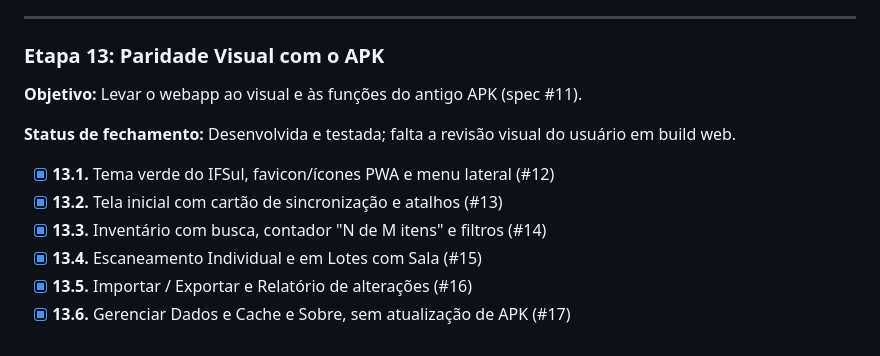
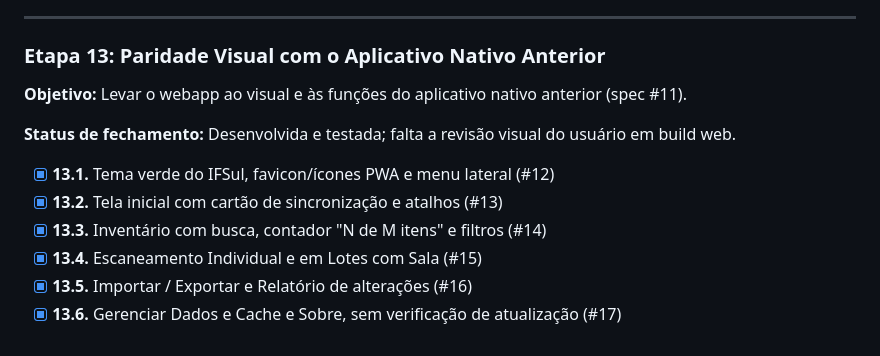
Before and after one commit to mvmvasconcelos/controle-patrimonio, a Markdown page: docs/ROADMAP.md, the part around the change. GitHub-like rendering.

Commit message:
docs: remove menções ao app nativo anterior do roadmap

```diff
--- a/docs/ROADMAP.md
+++ b/docs/ROADMAP.md
@@ -201,9 +201,9 @@ O produto é um webapp offline-first: o backend (FastAPI + SQLite) é a fonte de
 
 ---
 
-### Etapa 13: Paridade Visual com o APK
+### Etapa 13: Paridade Visual com o Aplicativo Nativo Anterior
 
-**Objetivo:** Levar o webapp ao visual e às funções do antigo APK (spec #11).
+**Objetivo:** Levar o webapp ao visual e às funções do aplicativo nativo anterior (spec #11).
 
 **Status de fechamento:** Desenvolvida e testada; falta a revisão visual do usuário em build web.
 
@@ -212,4 +212,4 @@ O produto é um webapp offline-first: o backend (FastAPI + SQLite) é a fonte de
 -   [x] **13.3.** Inventário com busca, contador "N de M itens" e filtros (#14)
 -   [x] **13.4.** Escaneamento Individual e em Lotes com Sala (#15)
 -   [x] **13.5.** Importar / Exportar e Relatório de alterações (#16)
--   [x] **13.6.** Gerenciar Dados e Cache e Sobre, sem atualização de APK (#17)
+-   [x] **13.6.** Gerenciar Dados e Cache e Sobre, sem verificação de atualização (#17)
```
